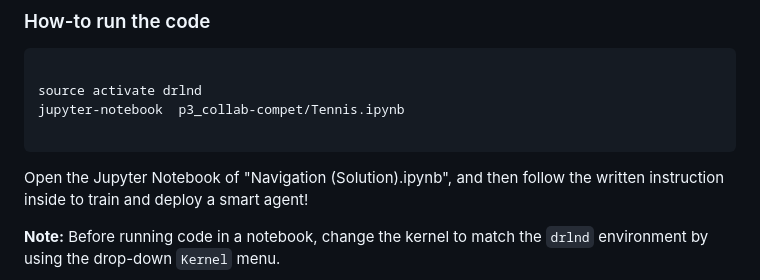
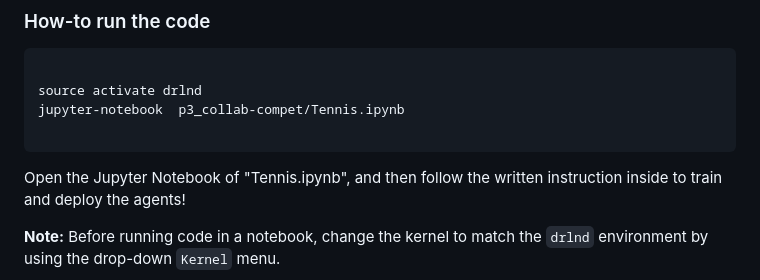
Before and after one commit to chungpuonn/Multiple-Agents---Collaboration-And-Competition, a Markdown page: README.md, the part around the change. Rendered like a GitHub page.

````diff
--- a/README.md
+++ b/README.md
@@ -105,7 +105,7 @@ jupyter-notebook  p3_collab-compet/Tennis.ipynb
 ```
 
 
-Open the Jupyter Notebook of "Navigation (Solution).ipynb", and then follow the written instruction inside to train and deploy a smart agent!
+Open the Jupyter Notebook of "Tennis.ipynb", and then follow the written instruction inside to train and deploy the agents!
 
 __Note:__ Before running code in a notebook, change the kernel to match the `drlnd` environment by using the drop-down `Kernel` menu.
 
````
